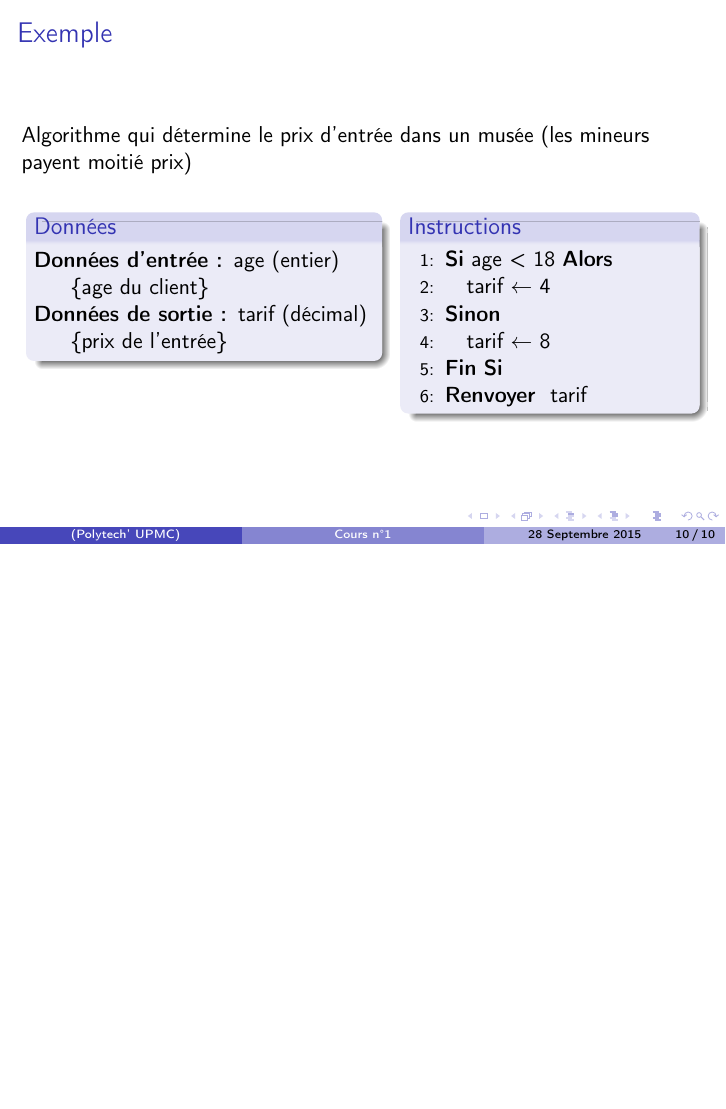
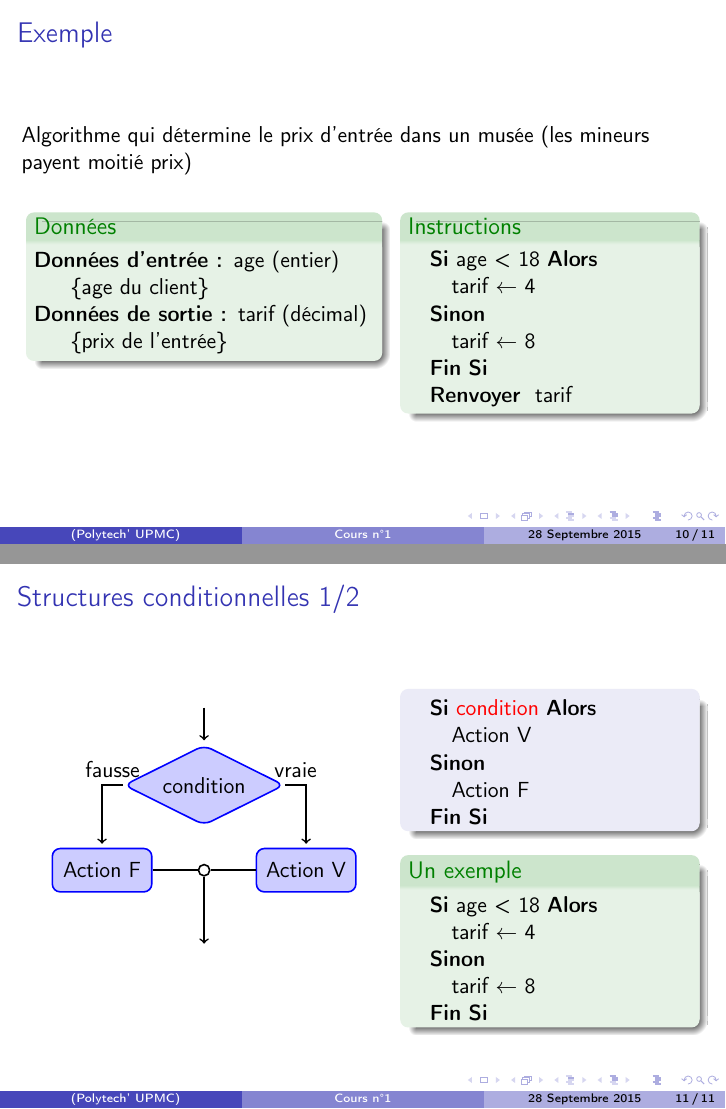
Before and after one commit to brajard/cours-rob3, LaTeX slides (cours-1.tex, which reads algorithmes.tex): page 12 of 12 before the commit and pages 12 and 13 of 13 after it, the two joined at a grey line, the shorter picture padded with empty space. Compiled offline with pdfLaTeX; the source files are stored in an older character set and shown here as Unicode.

Commit message:
first tickz slide

```diff
--- a/algorithmes.tex
+++ b/algorithmes.tex
@@ -125,19 +125,19 @@ Algorithme qui détermine le prix d'entrée dans un musée (les mineurs payent m
 \pause
 \begin{columns}[t]
 \column{6 cm}
-\begin{block}{Données}
+\begin{exampleblock}{Données}
 \begin{algorithmic}[1]
 \REQUIRE{age (entier)}\\
 \COMMENT{age du client}
 \ENSURE{tarif (décimal)}\\
 \COMMENT{prix de l'entrée}
 \end{algorithmic}
-\end{block}
+\end{exampleblock}
 \column{5 cm}
 \pause
 
-\begin{block}{Instructions}
-\begin{algorithmic}[1]
+\begin{exampleblock}{Instructions}
+\begin{algorithmic}[0]
 \IF{age < 18}
 \STATE tarif $\leftarrow$ 4
 \ELSE
@@ -145,7 +145,79 @@ Algorithme qui détermine le prix d'entrée dans un musée (les mineurs payent m
 \ENDIF
 \RETURN{tarif}
 \end{algorithmic}
-\end{block}
+\end{exampleblock}
 
 \end{columns}
 \end{frame}
+
+%%%%%%%%%%%%%%%%%%%%%%%%%%%%%%%%%%%%%%%%%%%%%
+\begin{frame}[fragile]
+\frametitle{Structures conditionnelles 1/2}
+\begin{columns}[t]
+\column{6cm}
+%\begin{block}
+
+\begin{figure}
+\begin{tikzpicture} [
+    auto,
+    decision/.style = { diamond, draw=blue, thick, fill=blue!20,
+                        text width=1.5cm, text badly centered,
+                        rounded corners, aspect=2 },
+    block/.style    = { rectangle, draw=blue, thick,
+                        fill=blue!20, text width=1.5cm, text centered,
+                        rounded corners, minimum height=2em },
+    line/.style     = { draw, thick, ->, shorten >=2pt },
+    node distance=1.5cm,
+  ]
+  \node (rac) {} ;
+  \node (condition) [decision, below of=rac] {condition} ;
+  \node (center) [draw,circle,  thick, inner sep=2pt,minimum size= 0pt, radius = 2pt,below of =condition]{};
+  \node (false) [block, left of=center,xshift=-3mm] {Action F};
+  \node (true) [block, right of=center,xshift=3mm] {Action V};
+   \node (end) [below of=center]{};
+  % Define nodes in a matrix
+  %\matrix [column sep=5mm, row sep=10mm] {
+  %& \node (rac) {}; & \\
+  %& \node [decision] (condition) {condition}; & \\
+  %\node [block] (true) {Action V}; & & \node [block] (true) {Action V} ; \\
+ % & \node (end) {}; \\
+  %};
+
+  % connect nodes
+  \begin{scope}[every path/.style=line]
+  \path (rac) -- (condition);
+  \path (condition) -| node [near start, above] {vraie} (true);
+  \path (condition) -| node [near start, above] {fausse} (false);
+  \path (center) -- (end) ;
+  %\path (false) -| (end);
+  \end{scope}
+  \draw[-, thick] (true) -- (center) ;
+    \draw[-, thick] (false) -- (center) ;
+
+\end{tikzpicture}
+\end{figure}
+%\end{block}
+\column{5cm}
+
+\begin{block}{}
+\begin{algorithmic}[0]
+\IF{\red{condition}}
+\STATE Action V
+\ELSE
+\STATE Action F
+\ENDIF
+\end{algorithmic}
+\end{block}
+
+\begin{exampleblock}{Un exemple}
+\begin{algorithmic}[0]
+\IF{age < 18}
+\STATE tarif $\leftarrow$ 4
+\ELSE
+\STATE tarif $\leftarrow$ 8
+\ENDIF
+\end{algorithmic}
+\end{exampleblock}
+
+\end{columns}
+\end{frame}
--- a/cours-1.tex
+++ b/cours-1.tex
@@ -10,6 +10,12 @@
 \usepackage{framed}
 \usepackage{algorithm}
 \usepackage{algorithmic}
+
+\usetikzlibrary{shapes.geometric}
+\usetikzlibrary{shapes.arrows}
+\usetikzlibrary{arrows}
+\usepackage{array}
+
 \usetheme{Boadilla}
 \usecolortheme{dolphin}
 
```
Also changed, not shown: cours-1.tex (57 more changed lines).
